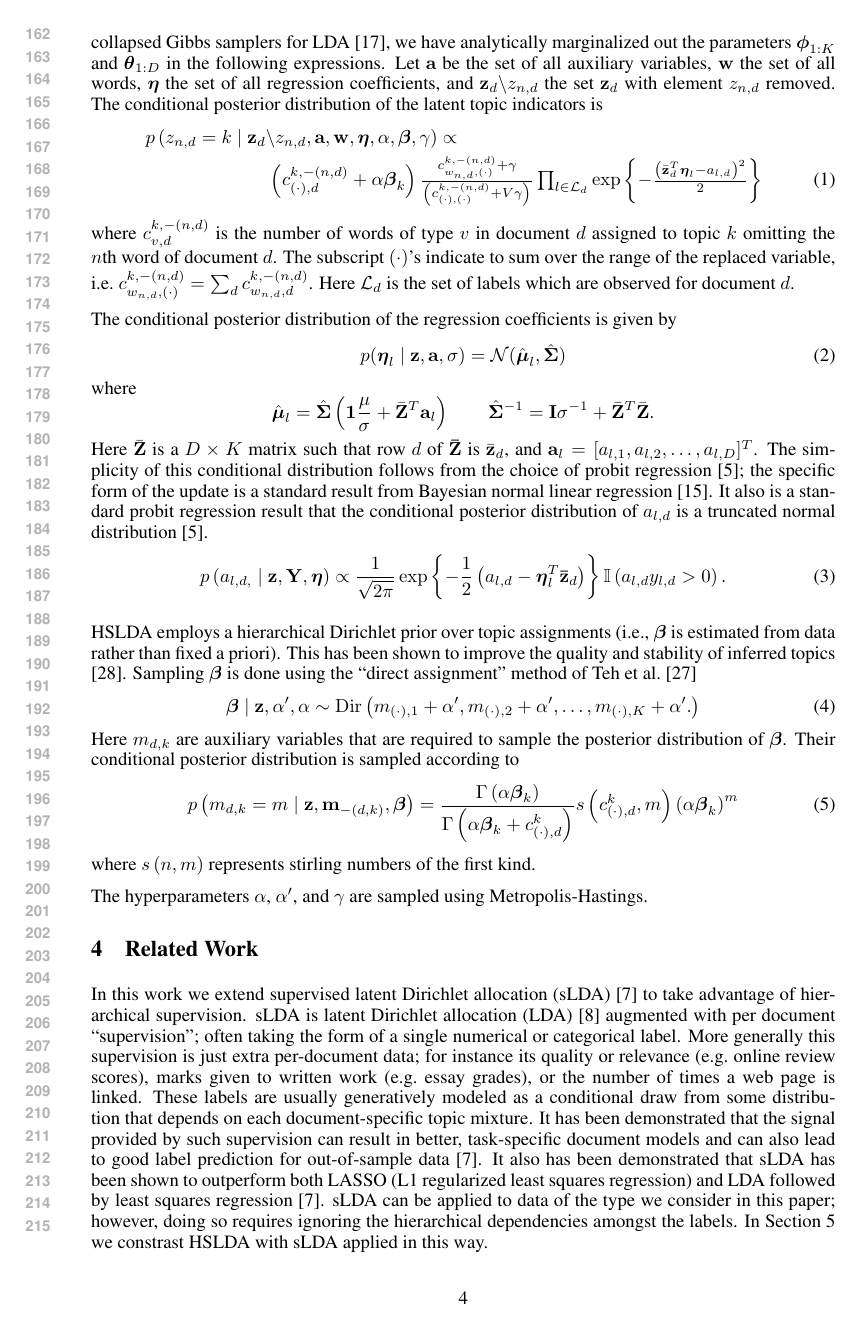
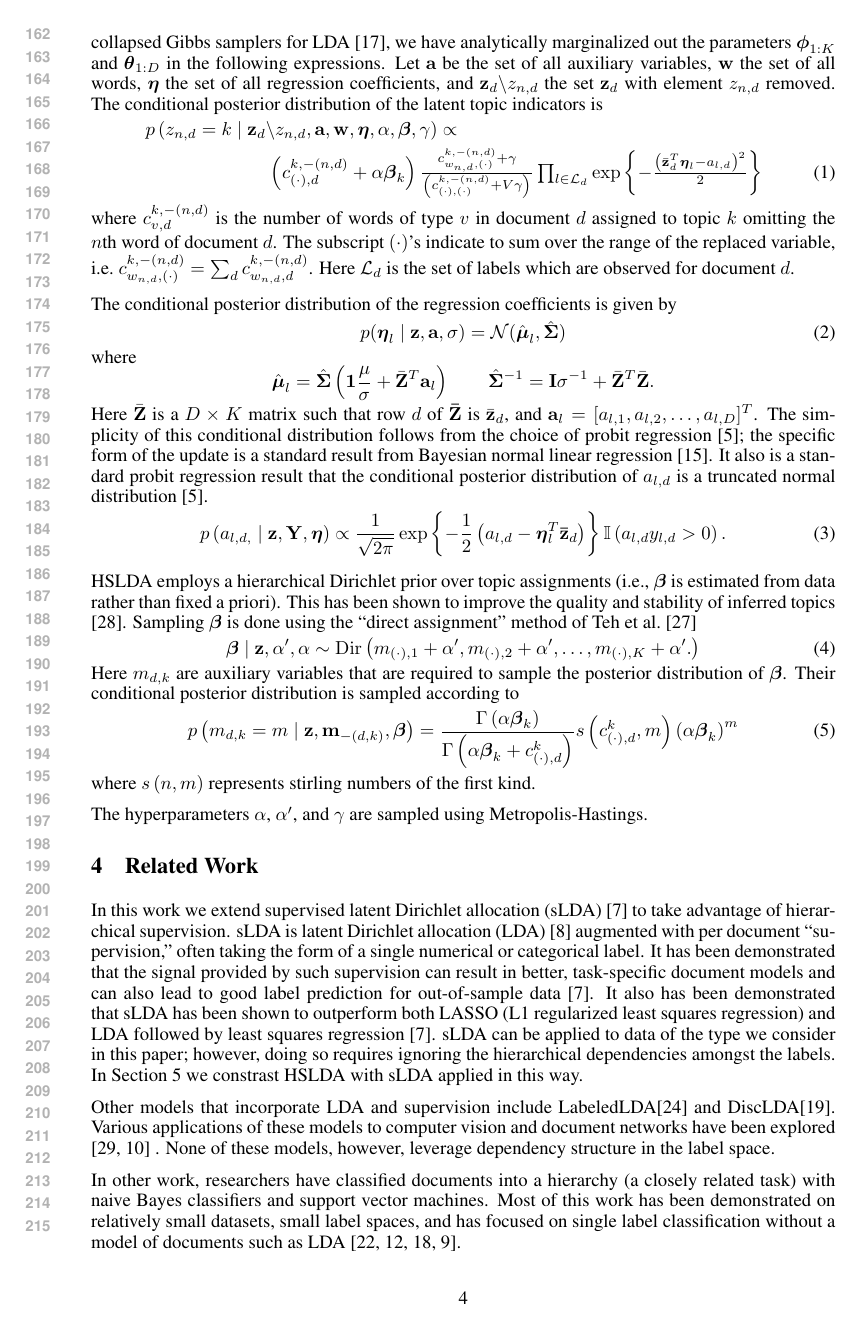
Before and after one commit to aperotte/sLDA_2011, a LaTeX paper (paper/main.tex, which reads paper/related_work.tex): page 4 of 10. Compiled offline with pdfLaTeX.

Commit message:
intro and rel work

```diff
--- a/paper/related_work.tex
+++ b/paper/related_work.tex
@@ -1,6 +1,16 @@
-In this work we extend supervised latent Dirichlet allocation (sLDA) \cite{BleiMcAuliffe2008} to take advantage of hierarchical supervision.  sLDA is latent Dirichlet allocation (LDA) \cite{Blei2003} augmented with per document ``supervision'';  often taking the form of a single numerical or categorical label. More generally this supervision is just extra per-document data;  for instance its quality or relevance (e.g.~online review scores), marks given to written work (e.g.~essay grades), or the number of times a web page is linked.  These labels are usually generatively modeled as a conditional draw from some distribution that depends on each document-specific topic mixture.  It has been demonstrated that the signal provided by such supervision can result in better, task-specific document models and can also lead to good label prediction for out-of-sample data \cite{BleiMcAuliffe2008}.  It also has been demonstrated that sLDA has been shown to outperform both LASSO
-(L1 regularized least squares regression) and LDA followed by least
-squares regression~\cite{BleiMcAuliffe2008}.  sLDA can be applied to data of the type we consider in this paper; however, doing so requires ignoring the hierarchical dependencies amongst the labels.  In Section~\ref{sec:experiments} we constrast HSLDA with sLDA applied in this way.
+In this work we extend supervised latent Dirichlet allocation (sLDA)
+\cite{BleiMcAuliffe2008} to take advantage of hierarchical supervision. sLDA
+is latent Dirichlet allocation (LDA) \cite{Blei2003} augmented with per
+document ``supervision,'' often taking the form of a single numerical or
+categorical label. It has been demonstrated that the signal provided by such
+supervision can result in better, task-specific document models and can also
+lead to good label prediction for out-of-sample data \cite{BleiMcAuliffe2008}.
+It also has been demonstrated that sLDA has been shown to outperform both LASSO
+(L1 regularized least squares regression) and LDA followed by least squares
+regression~\cite{BleiMcAuliffe2008}. sLDA can be applied to data of the type
+we consider in this paper; however, doing so requires ignoring the hierarchical
+dependencies amongst the labels. In Section~\ref{sec:experiments} we constrast
+HSLDA with sLDA applied in this way.
 
 %While there has been much work in multi-label classification of text and
 %text modeling in general, we focus here on topic modeling approaches.
```
Also changed, not shown: paper/introduction.tex (+0 -7 lines), paper/related_work.tex (7 more changed lines).
